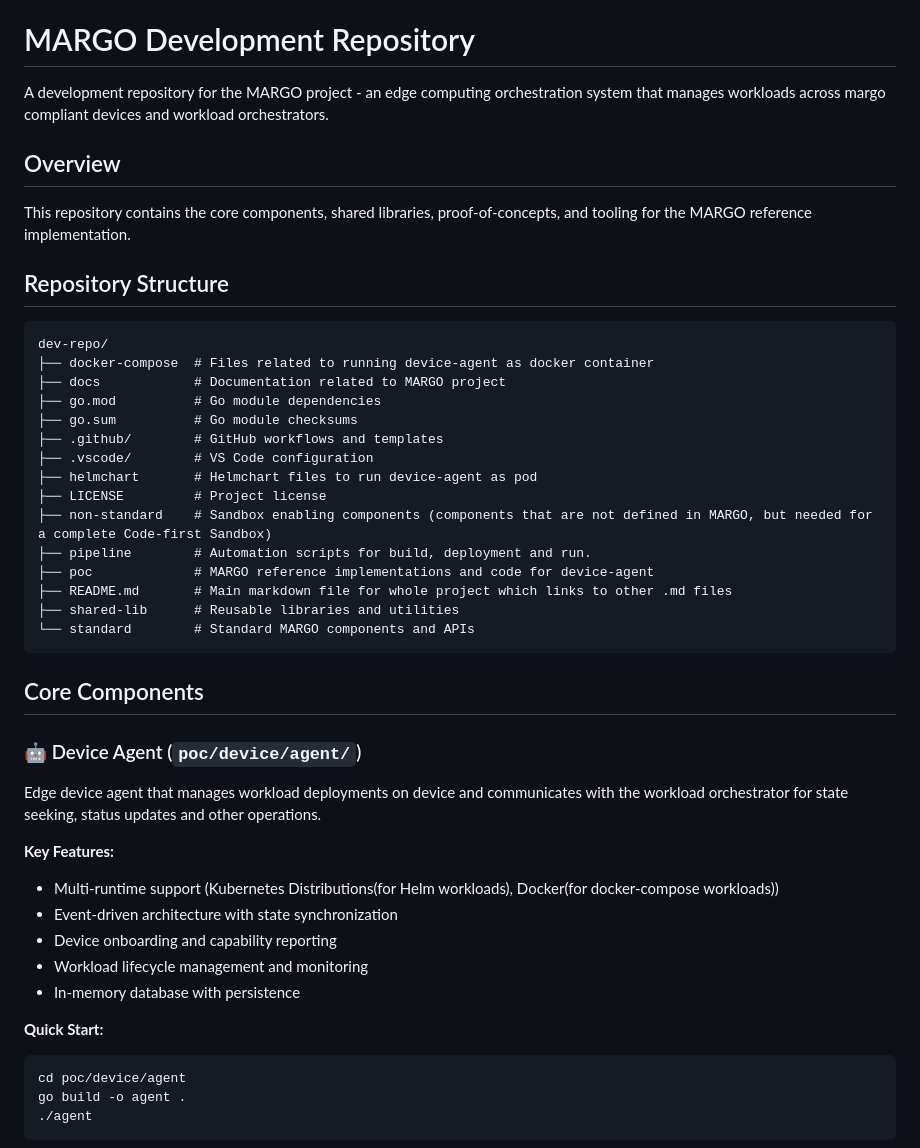
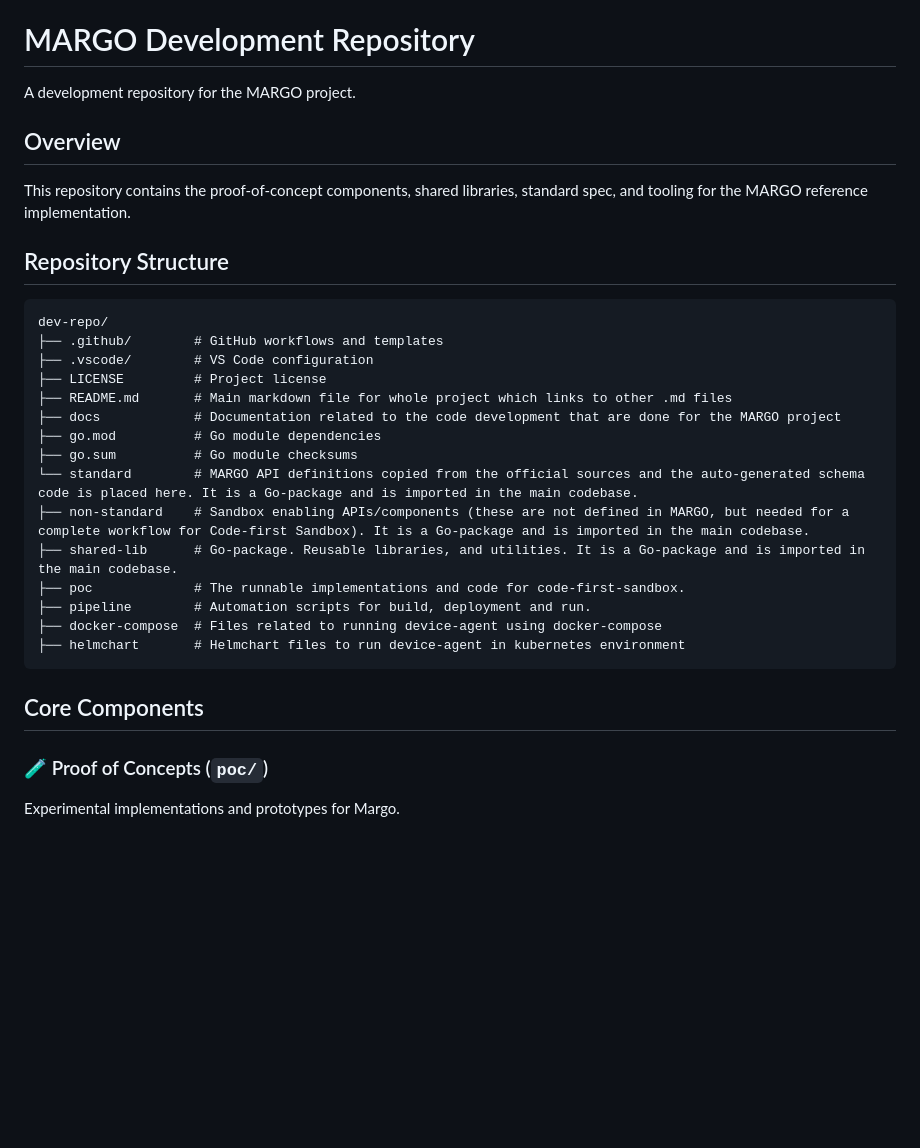
Before and after one commit to zantiu/sandbox, a Markdown page: docs/repo-structure.md, the part around one of its changes. GitHub-like rendering; blank space fills up the shorter version.

Commit message:
updated README to reflect latest development changes

````diff
--- a/docs/repo-structure.md
+++ b/docs/repo-structure.md
@@ -1,48 +1,34 @@
 ##### [Back To Main](../README.md)
 # MARGO Development Repository
 
-A development repository for the MARGO project - an edge computing orchestration system that manages workloads across margo compliant devices and workload orchestrators.
+A development repository for the MARGO project.
 
 ## Overview
 
-This repository contains the core components, shared libraries, proof-of-concepts, and tooling for the MARGO reference implementation.
+This repository contains the proof-of-concept components, shared libraries, standard spec, and tooling for the MARGO reference implementation.
 
 ## Repository Structure
 
 ```
 dev-repo/
-├── docker-compose  # Files related to running device-agent as docker container
-├── docs            # Documentation related to MARGO project
+├── .github/        # GitHub workflows and templates
+├── .vscode/        # VS Code configuration
+├── LICENSE         # Project license
+├── README.md       # Main markdown file for whole project which links to other .md files
+├── docs            # Documentation related to the code development that are done for the MARGO project
 ├── go.mod          # Go module dependencies
 ├── go.sum          # Go module checksums
-├── .github/        # GitHub workflows and templates
-├── .vscode/        # VS Code configuration
-├── helmchart       # Helmchart files to run device-agent as pod
-├── LICENSE         # Project license
-├── non-standard    # Sandbox enabling components (components that are not defined in MARGO, but needed for a complete Code-first Sandbox)
+└── standard        # MARGO API definitions copied from the official sources and the auto-generated schema code is placed here. It is a Go-package and is imported in the main codebase.
+├── non-standard    # Sandbox enabling APIs/components (these are not defined in MARGO, but needed for a complete workflow for Code-first Sandbox). It is a Go-package and is imported in the main codebase.
+├── shared-lib      # Go-package. Reusable libraries, and utilities. It is a Go-package and is imported in the main codebase.
+├── poc             # The runnable implementations and code for code-first-sandbox.
 ├── pipeline        # Automation scripts for build, deployment and run.
-├── poc             # MARGO reference implementations and code for device-agent
-├── README.md       # Main markdown file for whole project which links to other .md files
-├── shared-lib      # Reusable libraries and utilities
-└── standard        # Standard MARGO components and APIs
+├── docker-compose  # Files related to running device-agent using docker-compose
+├── helmchart       # Helmchart files to run device-agent in kubernetes environment
 ```
 
 ## Core Components
 
-### 🤖 Device Agent (`poc/device/agent/`)
-Edge device agent that manages workload deployments on device and communicates with the workload orchestrator for state seeking,  status updates and other operations.
+### 🧪 Proof of Concepts (`poc/`)
+Experimental implementations and prototypes for Margo.
 
-**Key Features:**
-- Multi-runtime support (Kubernetes Distributions(for Helm workloads), Docker(for docker-compose workloads))
-- Event-driven architecture with state synchronization
-- Device onboarding and capability reporting
-- Workload lifecycle management and monitoring
-- In-memory database with persistence
-
-**Quick Start:**
-```bash
-cd poc/device/agent
-go build -o agent .
-./agent
-```
-
````
Also changed, not shown: other parts of docs/repo-structure.md (+57 -31 lines), docs/symphony-development.md (added), 1 other file.
